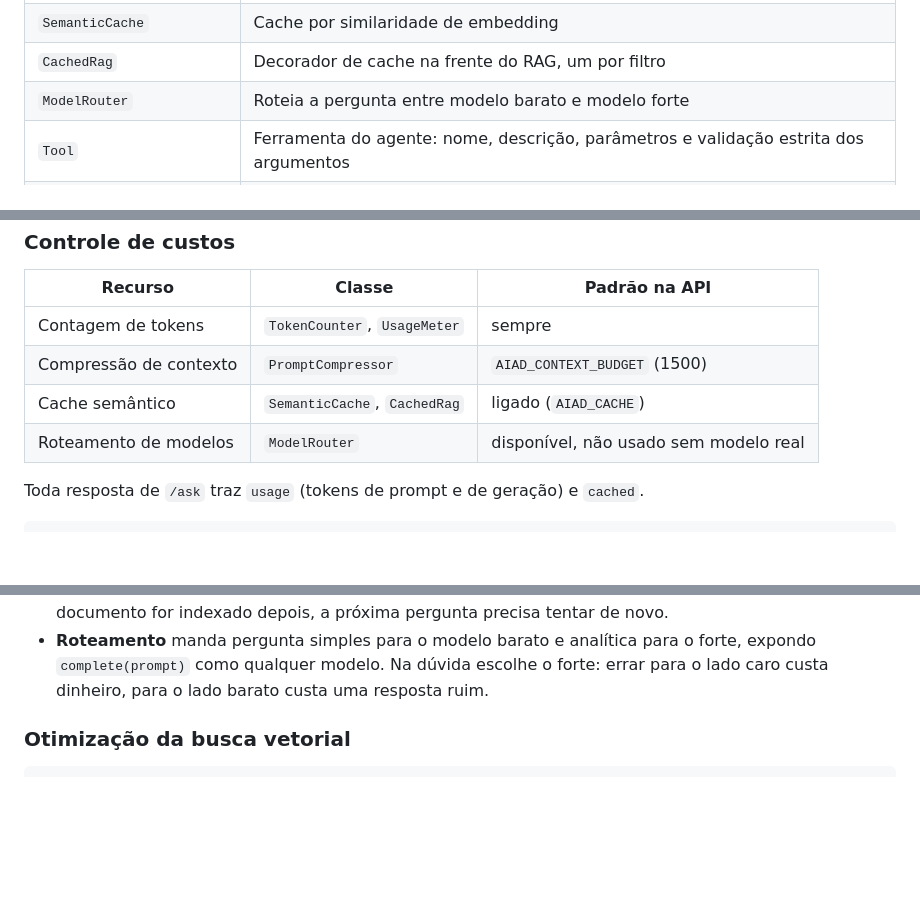
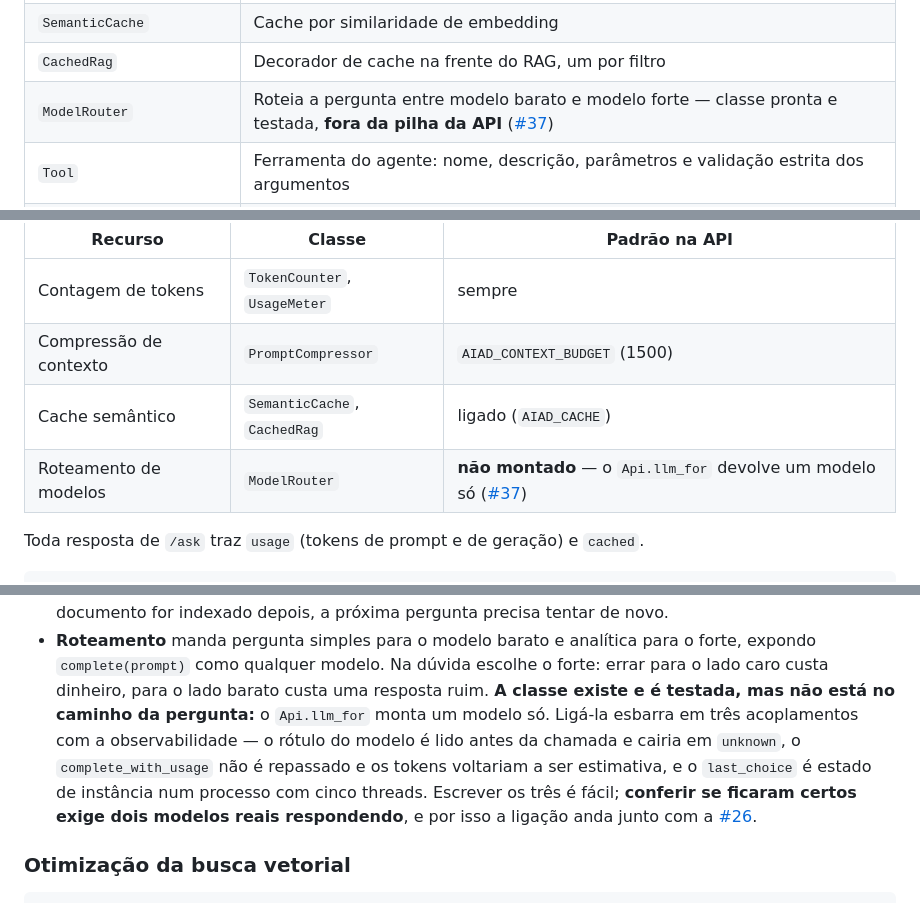
Before and after one commit to Hirley/AIAD, a Markdown page: README.md, 3 parts joined by grey strips. GitHub-like rendering; blank space fills up the shorter version.

Commit message:
Para de afirmar que o roteador esta na pilha, e adia a ligacao para a #26 (#42)
Tres linhas do README e uma do ROADMAP diziam ou davam a entender que o
ModelRouter esta no caminho da pergunta. Nao esta: o Api.llm_for devolve um
modelo so. A pior era a tabela de recursos -- "disponivel, nao usado sem modelo
real" --, que sugeria que configurar ANTHROPIC_API_KEY o ativaria. Nao ativa, e
essa linha ja induziu uma analise externa do projeto a listar controle de custo
por roteamento como capacidade existente.

Isto era exigido pelas tres saidas que a #37 colocava, entao fazer agora nao
antecipou escolha nenhuma: ligar, deixar como esta ou apagar, em nenhum dos
casos a documentacao podia continuar afirmando o que afirmava.

A decisao que fica escrita e adiar a ligacao, e o motivo e o mesmo que o corpo
da #37 registrou: escrever os tres acoplamentos e facil, conferir se ficaram
certos e que nao. O rotulo do modelo e lido no inicio do answer, antes da
chamada, entao um roteador que escolhe por chamada faria custo e token cairem em
UNKNOWN_MODEL; o complete_with_usage nao e repassado, entao os tokens voltariam
a ser estimativa e desfariam a #36 justo no caminho onde o custo importa; e o
last_choice e estado de instancia num processo com cinco threads. Os tres so se
conferem com dois modelos reais respondendo.

Apagar ficou fora por outro motivo, tambem escrito: o ROADMAP registra Model
Routing como objetivo da Fase 2 e o lib/model_router.rb como entregavel dela,
fase dada como concluida. Apagar seria apagar o artefato de uma fase cumprida.

A #26 ganhou o item correspondente na definicao de pronto, para o adiamento nao
virar esquecimento: com a chave, ou o roteador entra com os tres acoplamentos
resolvidos e o efeito medido, ou a decisao de nao entrar fica escrita.

Verificado: as quatro linhas foram conferidas uma a uma no arquivo depois da
edicao, e nenhuma outra ocorrencia de ModelRouter no README ou no ROADMAP afirma
presenca na pilha -- sobra so a da secao de uso medido, que o cita como uma das
classes que cumprem complete(prompt), o que continua verdade. Rubocop, RSpec e
Cucumber nao rodaram nesta maquina porque o Docker Desktop estava fora do ar; a
mudanca e so markdown, e o job test do CI cobre.

Closes #37.

Co-authored-by: Claude Opus 5 <noreply@anthropic.com>

```diff
--- a/README.md
+++ b/README.md
@@ -88,7 +88,7 @@ qualquer escopo. O critério é o que sobra depois de tirar o que só o não-obj
 | `PromptCompressor` | Encaixa o contexto num orçamento de tokens |
 | `SemanticCache` | Cache por similaridade de embedding |
 | `CachedRag` | Decorador de cache na frente do RAG, um por filtro |
-| `ModelRouter` | Roteia a pergunta entre modelo barato e modelo forte |
+| `ModelRouter` | Roteia a pergunta entre modelo barato e modelo forte — classe pronta e testada, **fora da pilha da API** ([#37](https://github.com/Hirley/AIAD/issues/37)) |
 | `Tool` | Ferramenta do agente: nome, descrição, parâmetros e validação estrita dos argumentos |
 | `ToolRegistry` | Catálogo de ferramentas do prompt e despacho da chamada, com erro virando observação |
 | `RetrievalTool` | Liga o agente ao acervo: recebe um termo, devolve trechos com a origem |
@@ -261,7 +261,7 @@ por fora, HyDE por fora de tudo.
 | Contagem de tokens | `TokenCounter`, `UsageMeter` | sempre |
 | Compressão de contexto | `PromptCompressor` | `AIAD_CONTEXT_BUDGET` (1500) |
 | Cache semântico | `SemanticCache`, `CachedRag` | ligado (`AIAD_CACHE`) |
-| Roteamento de modelos | `ModelRouter` | disponível, não usado sem modelo real |
+| Roteamento de modelos | `ModelRouter` | **não montado** — o `Api.llm_for` devolve um modelo só ([#37](https://github.com/Hirley/AIAD/issues/37)) |
 
 Toda resposta de `/ask` traz `usage` (tokens de prompt e de geração) e `cached`.
 
@@ -282,7 +282,13 @@ Toda resposta de `/ask` traz `usage` (tokens de prompt e de geração) e `cached
   depois, a próxima pergunta precisa tentar de novo.
 - **Roteamento** manda pergunta simples para o modelo barato e analítica para o forte, expondo
   `complete(prompt)` como qualquer modelo. Na dúvida escolhe o forte: errar para o lado caro custa
-  dinheiro, para o lado barato custa uma resposta ruim.
+  dinheiro, para o lado barato custa uma resposta ruim. **A classe existe e é testada, mas não está no
+  caminho da pergunta:** o `Api.llm_for` monta um modelo só. Ligá-la esbarra em três acoplamentos com a
+  observabilidade — o rótulo do modelo é lido antes da chamada e cairia em `unknown`, o
+  `complete_with_usage` não é repassado e os tokens voltariam a ser estimativa, e o `last_choice` é
+  estado de instância num processo com cinco threads. Escrever os três é fácil; **conferir se ficaram
+  certos exige dois modelos reais respondendo**, e por isso a ligação anda junto com a
+  [#26](https://github.com/Hirley/AIAD/issues/26).
 
 ### Otimização da busca vetorial
 
```
Also changed, not shown: ROADMAP.md (+1 -1 lines).
